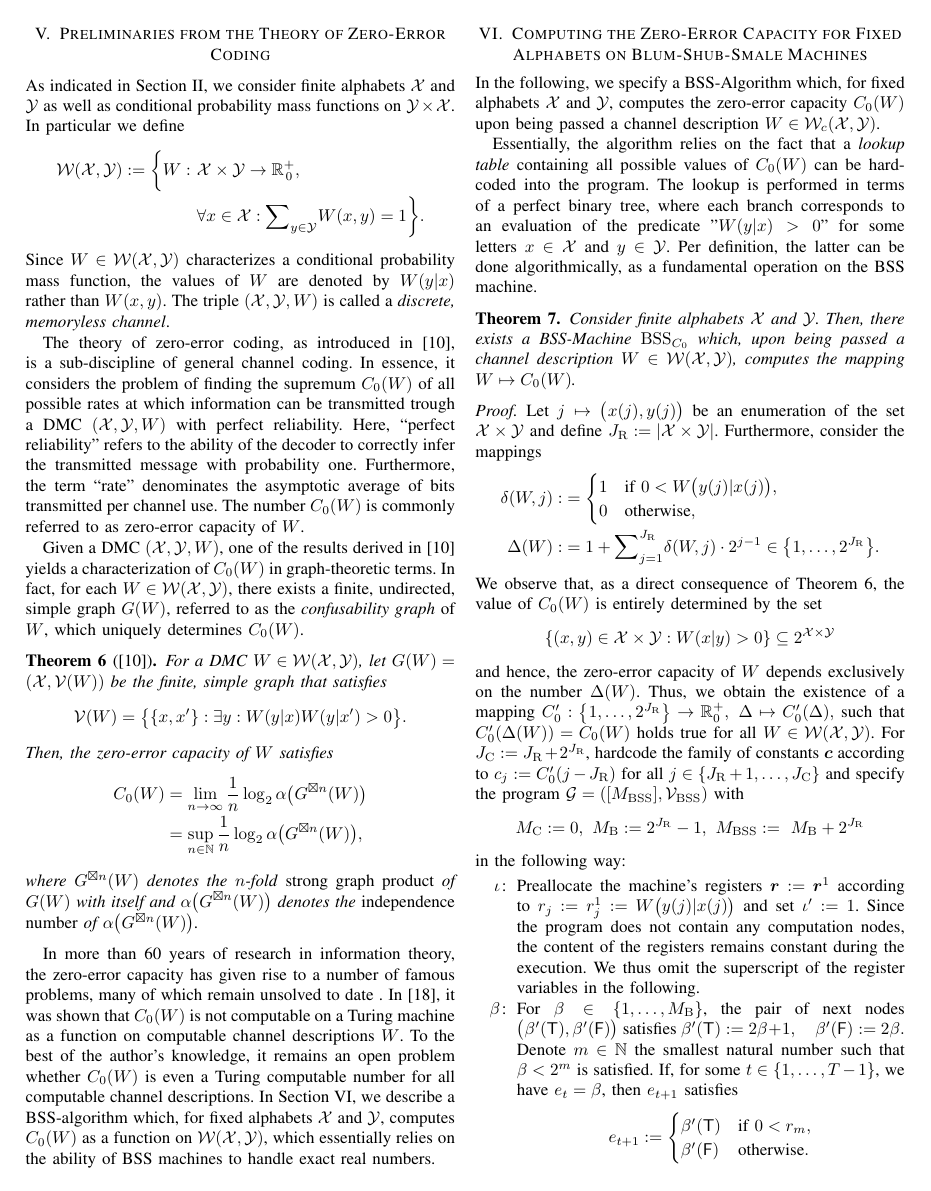
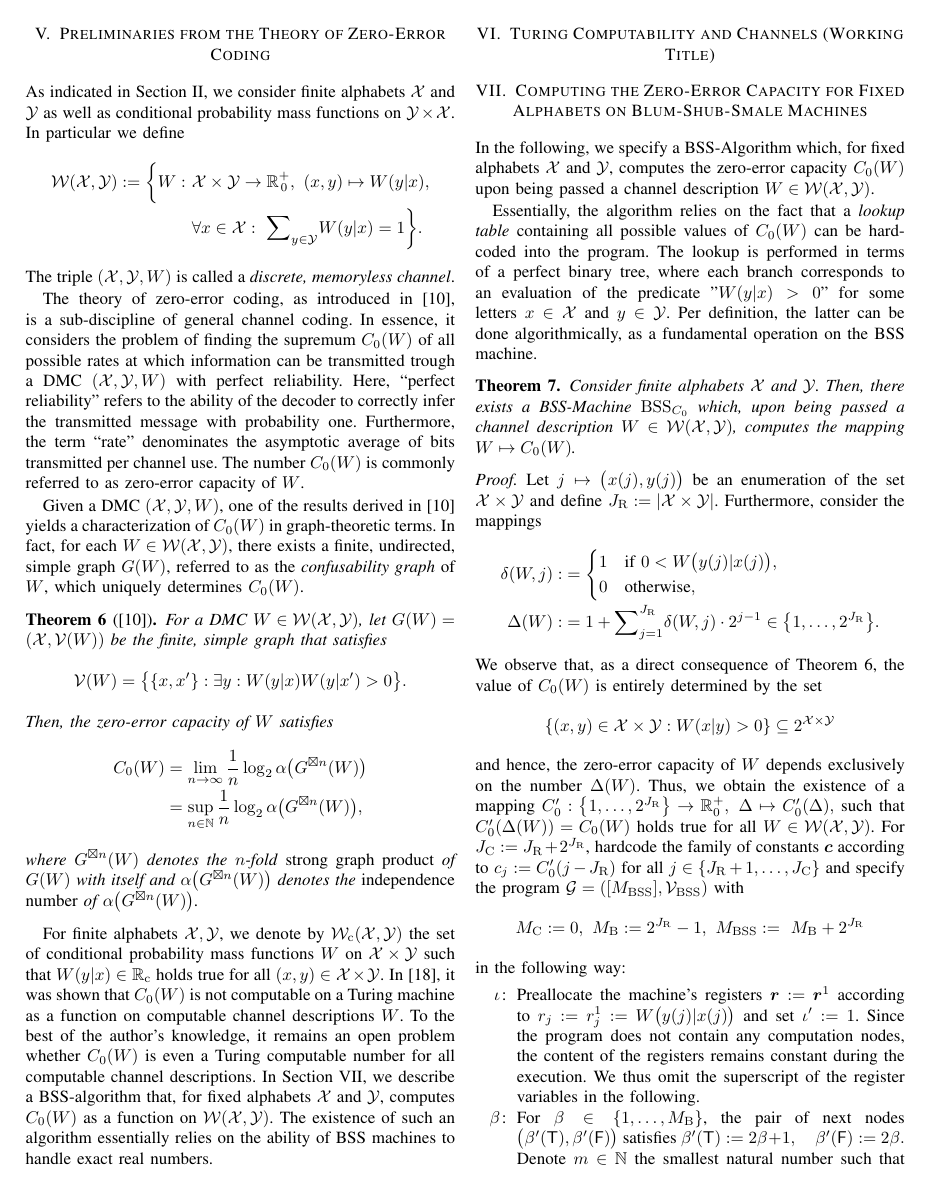
Before and after one commit to ga79nuc/zero-error-bss, a LaTeX paper (ZeroErrorBSS.tex): page 5 of 7. Compiled offline with pdfLaTeX.

Commit message:
Intermediate commit.

```diff
--- a/ZeroErrorBSS.tex
+++ b/ZeroErrorBSS.tex
@@ -56,6 +56,7 @@
 	\newcommand{\TM}{\mathrm{TM}}
 	\newcommand{\cev}[1]{\reflectbox{\ensuremath{\vec{\reflectbox{\ensuremath{#1}}}}}}
 	\newcommand{\RRcP}[1]{\mathrlap{\phantom{\RR}_{\mathrm{c}}}\RR^{#1}}
+	\newcommand{\Wc}{\W_{\mathrm{c}}}
 	\DeclareMathOperator{\Span}{Span}
 	\newcommand{\rdummy}{{\color{red}[REF]}}
 	\newcommand{\sdummy}{{\color{red}[SOURCE]}}
@@ -480,10 +481,9 @@
 \section{Preliminaries from the Theory of Zero-Error Coding}	\label{sec:PreliminariesZeroError}
 	\noindent As indicated in Section \ref{sec:FormalEstimationSetup}, we consider finite alphabets \(\X\) and \(\Y\) as well as conditional probability mass functions on \(\Y\times\X\).
 	In particular we define
-	\begin{align*}	\W(\X,\Y)	:=	\bigg\{ W: 	&~\X \times \Y \rightarrow\RR_{\hspace{1pt}0}^+, \\
-												&~\forall x\in\X: {\sum}_{y\in\Y} W(x,y) = 1 \bigg\}.
+	\begin{align*}	\W(\X,\Y)	:=	\bigg\{ W: 	&~\X \times \Y \rightarrow\RR_{\hspace{1pt}0}^+,~ (x,y) \mapsto W(y|x),\\
+												&~\forall x\in\X: ~{\sum}_{y\in\Y} W(y|x) = 1 \bigg\}.
 	\end{align*}
-	Since \(W\in \W(\X,\Y)\) characterizes a conditional probability mass function, the values of \(W\) are denoted by \(W(y|x)\) rather than \(W(x,y)\).
 	The triple \((\X,\Y,W)\) is called a \emph{discrete, memoryless channel}.
 
 	The theory of zero-error coding, as introduced in \cite{Sh56}, is a sub-discipline of general channel coding. In essence, it considers the problem of finding the supremum
@@ -507,15 +507,18 @@
 					\(\alpha\big(G^{\boxtimes n }(W)\big)\) denotes the \emph{independence number} of \(\alpha\big(G^{\boxtimes n }(W)\big)\).
 	\end{Theorem}
 
-	In more than 60 years of research in information theory, the zero-error capacity has given rise to a number of famous problems, many of which remain
-	unsolved to date \tbr{\sdummy}. In \cite{BD20Z}, it was shown that \(C_0(W)\) is not computable on a Turing machine as a function on computable channel descriptions \(W\).
+	For finite alphabets \(\X,\Y\), we denote by \(\Wc(\X,\Y)\) the set of conditional probability mass functions \(W\) on \(\X\times\Y\) such that \(W(y|x) \in \RRc\)
+	holds true for all \((x,y) \in \X\times \Y\). In \cite{BD20Z}, it was shown that \(C_0(W)\) is not computable on a Turing machine as a function on computable channel descriptions \(W\).
 	To the best of the author's knowledge, it remains an open problem whether \(C_0(W)\) is even a Turing computable number for all computable channel descriptions.
-	In Section \ref{sec:ComputingZeroErrorOnBSS}, we describe a BSS-algorithm which, for fixed alphabets \(\X\) and \(\Y\), computes \(C_0(W)\) as a function on \(\W(\X,\Y)\), which
-	essentially relies on the ability of BSS machines to handle exact real numbers.
+	In Section \ref{sec:ComputingZeroErrorOnBSS}, we describe a BSS-algorithm that, for fixed alphabets \(\X\) and \(\Y\), computes \(C_0(W)\) as a function on \(\W(\X,\Y)\). The existence
+	of such an algorithm essentially relies on the ability of BSS machines to handle exact real numbers.
+
+\section{Turing Computability and Channels (Working Title)}
+
 
 \section{Computing the Zero-Error Capacity for Fixed Alphabets on Blum-Shub-Smale Machines}	\label{sec:ComputingZeroErrorOnBSS}
 	\noindent In the following, we specify a BSS-Algorithm which, for fixed alphabets \(\X\) and \(\Y\), computes the zero-error capacity \(C_0(W)\)
-	upon being passed a channel description \(W \in \W_c(\X,\Y)\).
+	upon being passed a channel description \(W \in \W(\X,\Y)\).
 
 	Essentially, the algorithm relies on the fact that a \emph{lookup table} containing all possible values of \(C_0(W)\) can be hard-coded into the program. The lookup is performed in
 	terms of a perfect binary tree, where each branch corresponds to an evaluation of the predicate "\(W(y|x) > 0\)" for some letters \(x\in\X\) and \(y\in\Y\). Per definition, the latter
```
Also changed, not shown: ZeroErrorBSS.tex (4 more changed lines).
